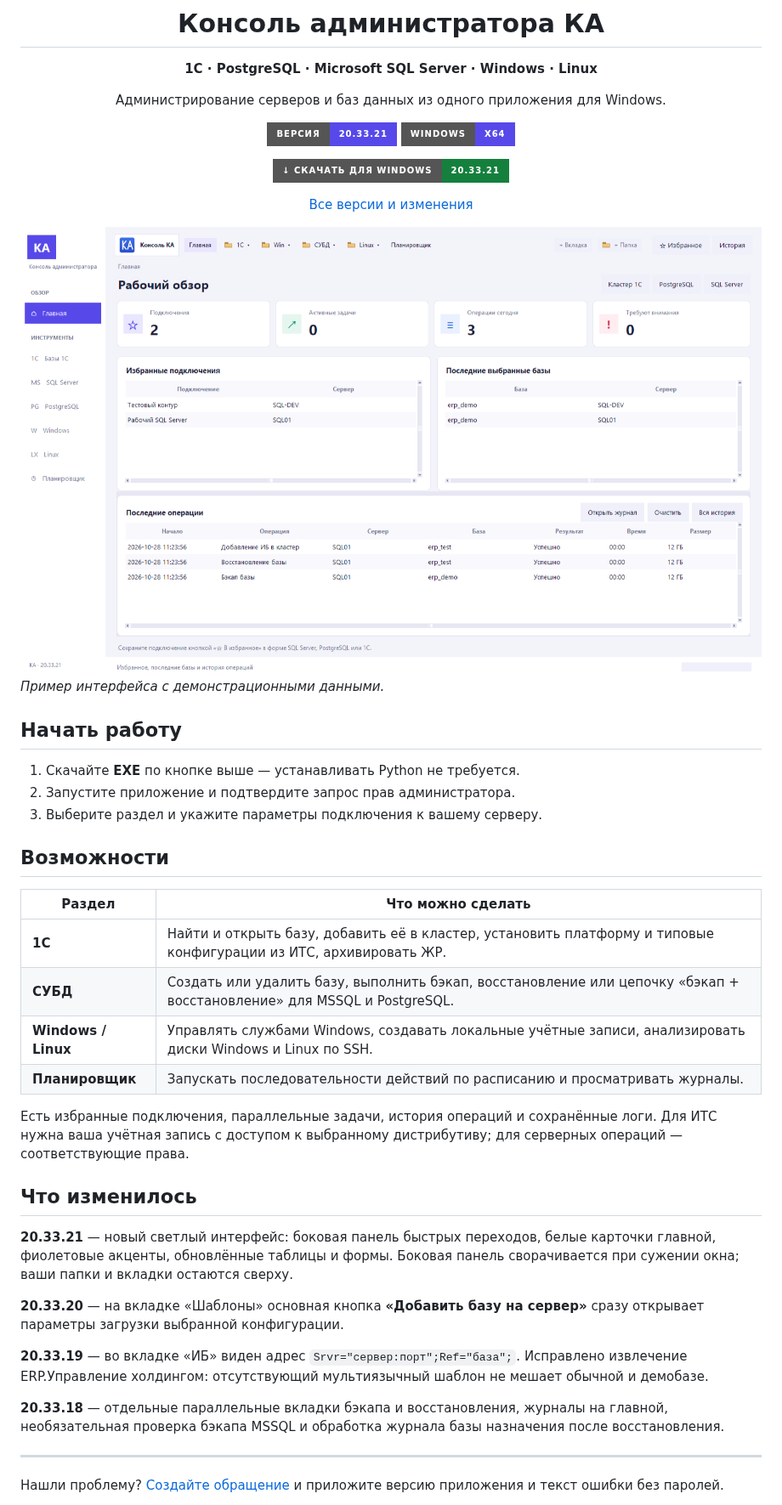
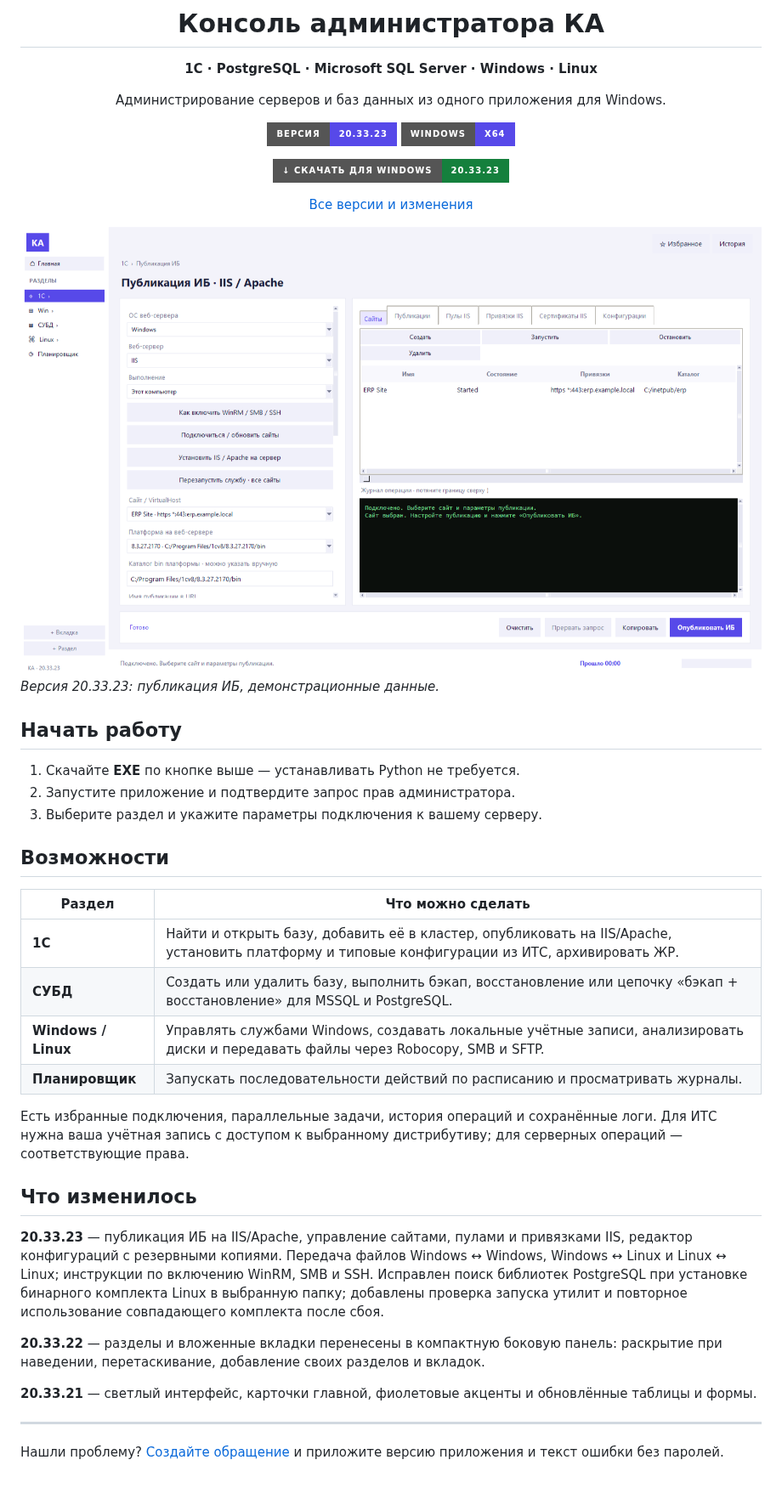
Before and after one commit to dsn4ik74-alt/KA-Admin-Console, a Markdown page: README.md, the part around the change. Shown at 85% size. GitHub-like rendering; pictures changed too: assets/overview.png; badges without logos; blank space fills up the shorter version.

Commit message:
Release 20.33.23: publication, file transfer, compact navigation and PostgreSQL library fix

```diff
--- a/README.md
+++ b/README.md
@@ -6,17 +6,17 @@
 
 Администрирование серверов и баз данных из одного приложения для Windows.
 
-[![Версия](https://img.shields.io/badge/версия-20.33.21-5749e9?style=for-the-badge)](https://github.com/dsn4ik74-alt/KA-Admin-Console/releases/tag/v20.33.21)
-[![ОС](https://img.shields.io/badge/Windows-x64-5749e9?style=for-the-badge)](https://github.com/dsn4ik74-alt/KA-Admin-Console/releases/tag/v20.33.21)
+[![Версия](https://img.shields.io/badge/версия-20.33.23-5749e9?style=for-the-badge)](https://github.com/dsn4ik74-alt/KA-Admin-Console/releases/tag/v20.33.23)
+[![ОС](https://img.shields.io/badge/Windows-x64-5749e9?style=for-the-badge)](https://github.com/dsn4ik74-alt/KA-Admin-Console/releases/tag/v20.33.23)
 
-[![Скачать EXE](https://img.shields.io/badge/↓_Скачать_для_Windows-20.33.21-15803d?style=for-the-badge)](https://github.com/dsn4ik74-alt/KA-Admin-Console/releases/download/v20.33.21/KA-Admin-Console-20.33.21.exe)
+[![Скачать EXE](https://img.shields.io/badge/↓_Скачать_для_Windows-20.33.23-15803d?style=for-the-badge)](https://github.com/dsn4ik74-alt/KA-Admin-Console/releases/download/v20.33.23/KA-Admin-Console-20.33.23.exe)
 
 [Все версии и изменения](https://github.com/dsn4ik74-alt/KA-Admin-Console/releases)
 
 </div>
 
-![Главная страница консоли](assets/overview.png)
-*Пример интерфейса с демонстрационными данными.*
+![Публикация ИБ в консоли](assets/overview.png)
+*Версия 20.33.23: публикация ИБ, демонстрационные данные.*
 
 ## Начать работу
 
@@ -28,9 +28,9 @@
 
 | Раздел | Что можно сделать |
 | --- | --- |
-| **1С** | Найти и открыть базу, добавить её в кластер, установить платформу и типовые конфигурации из ИТС, архивировать ЖР. |
+| **1С** | Найти и открыть базу, добавить её в кластер, опубликовать на IIS/Apache, установить платформу и типовые конфигурации из ИТС, архивировать ЖР. |
 | **СУБД** | Создать или удалить базу, выполнить бэкап, восстановление или цепочку «бэкап + восстановление» для MSSQL и PostgreSQL. |
-| **Windows / Linux** | Управлять службами Windows, создавать локальные учётные записи, анализировать диски Windows и Linux по SSH. |
+| **Windows / Linux** | Управлять службами Windows, создавать локальные учётные записи, анализировать диски и передавать файлы через Robocopy, SMB и SFTP. |
 | **Планировщик** | Запускать последовательности действий по расписанию и просматривать журналы. |
 
 Есть избранные подключения, параллельные задачи, история операций и сохранённые логи.
@@ -38,13 +38,11 @@
 
 ## Что изменилось
 
-**20.33.21** — новый светлый интерфейс: боковая панель быстрых переходов, белые карточки главной, фиолетовые акценты, обновлённые таблицы и формы. Боковая панель сворачивается при сужении окна; ваши папки и вкладки остаются сверху.
+**20.33.23** — публикация ИБ на IIS/Apache, управление сайтами, пулами и привязками IIS, редактор конфигураций с резервными копиями. Передача файлов Windows ↔ Windows, Windows ↔ Linux и Linux ↔ Linux; инструкции по включению WinRM, SMB и SSH. Исправлен поиск библиотек PostgreSQL при установке бинарного комплекта Linux в выбранную папку; добавлены проверка запуска утилит и повторное использование совпадающего комплекта после сбоя.
 
-**20.33.20** — на вкладке «Шаблоны» основная кнопка **«Добавить базу на сервер»** сразу открывает параметры загрузки выбранной конфигурации.
+**20.33.22** — разделы и вложенные вкладки перенесены в компактную боковую панель: раскрытие при наведении, перетаскивание, добавление своих разделов и вкладок.
 
-**20.33.19** — во вкладке «ИБ» виден адрес `Srvr="сервер:порт";Ref="база";`. Исправлено извлечение ERP.Управление холдингом: отсутствующий мультиязычный шаблон не мешает обычной и демобазе.
-
-**20.33.18** — отдельные параллельные вкладки бэкапа и восстановления, журналы на главной, необязательная проверка бэкапа MSSQL и обработка журнала базы назначения после восстановления.
+**20.33.21** — светлый интерфейс, карточки главной, фиолетовые акценты и обновлённые таблицы и формы.
 
 ---
 
```
Also changed, not shown: 17 other files.
